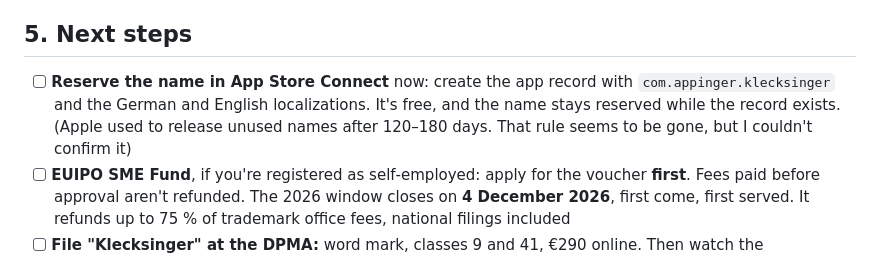
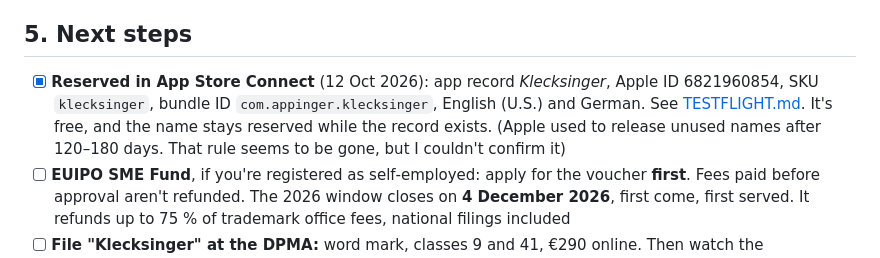
Before and after one commit to siserman/malspass, a Markdown page: docs/NAME_AND_BRAND.md, the part around the change. GitHub-like rendering.

```diff
--- a/docs/NAME_AND_BRAND.md
+++ b/docs/NAME_AND_BRAND.md
@@ -82,7 +82,7 @@ On top of that, "Klecks" is a favourite name for children's characters and Kitas
 
 ## 5. Next steps
 
-- [ ] **Reserve the name in App Store Connect** now: create the app record with `com.appinger.klecksinger` and the German and English localizations. It's free, and the name stays reserved while the record exists. (Apple used to release unused names after 120–180 days. That rule seems to be gone, but I couldn't confirm it)
+- [x] **Reserved in App Store Connect** (12 Oct 2026): app record *Klecksinger*, Apple ID 6821960854, SKU `klecksinger`, bundle ID `com.appinger.klecksinger`, English (U.S.) and German. See [TESTFLIGHT.md](../TESTFLIGHT.md). It's free, and the name stays reserved while the record exists. (Apple used to release unused names after 120–180 days. That rule seems to be gone, but I couldn't confirm it)
 - [ ] **EUIPO SME Fund**, if you're registered as self‑employed: apply for the voucher **first**. Fees paid before approval aren't refunded. The 2026 window closes on **4 December 2026**, first come, first served. It refunds up to 75 % of trademark office fees, national filings included
 - [ ] **File "Klecksinger" at the DPMA:** word mark, classes 9 and 41, €290 online. Then watch the three‑month opposition period
 - [ ] Check social handles (@klecksinger) before announcing anything
```
Also changed, not shown: TESTFLIGHT.md (added, +32 -0 lines).
